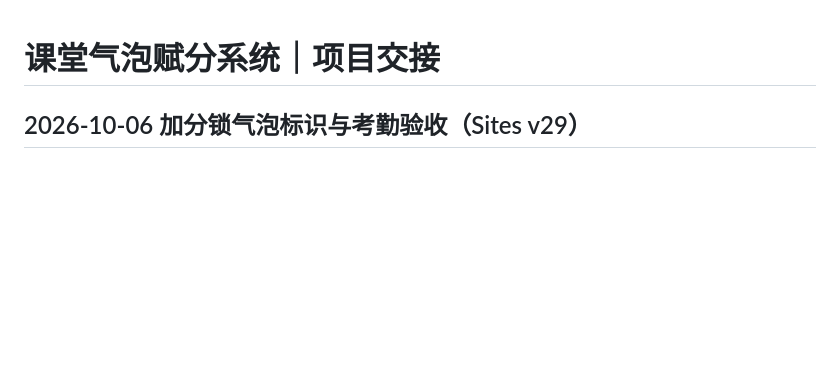
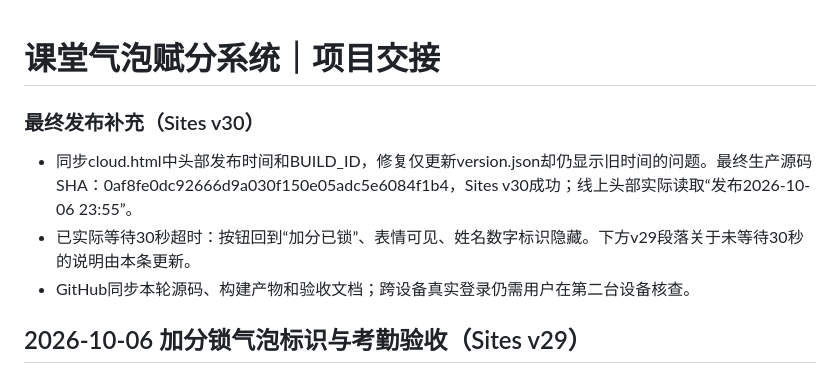
Before and after one commit to zcq19991029/classroom-bubble-score, a Markdown page: 项目交接.md, the part around the change. GitHub-like rendering; blank space fills up the shorter version.

Commit message:
Record final v30 version and automatic lock verification

```diff
--- a/项目交接.md
+++ b/项目交接.md
@@ -1,4 +1,11 @@
 # 课堂气泡赋分系统｜项目交接
+
+### 最终发布补充（Sites v30）
+
+- 同步cloud.html中头部发布时间和BUILD_ID，修复仅更新version.json却仍显示旧时间的问题。最终生产源码SHA：0af8fe0dc92666d9a030f150e05adc5e6084f1b4，Sites v30成功；线上头部实际读取“发布2026-10-06 23:55”。
+- 已实际等待30秒超时：按钮回到“加分已锁”、表情可见、姓名数字标识隐藏。下方v29段落关于未等待30秒的说明由本条更新。
+- GitHub同步本轮源码、构建产物和验收文档；跨设备真实登录仍需用户在第二台设备核查。
+
 
 ## 2026-10-06 加分锁气泡标识与考勤验收（Sites v29）
 
```
